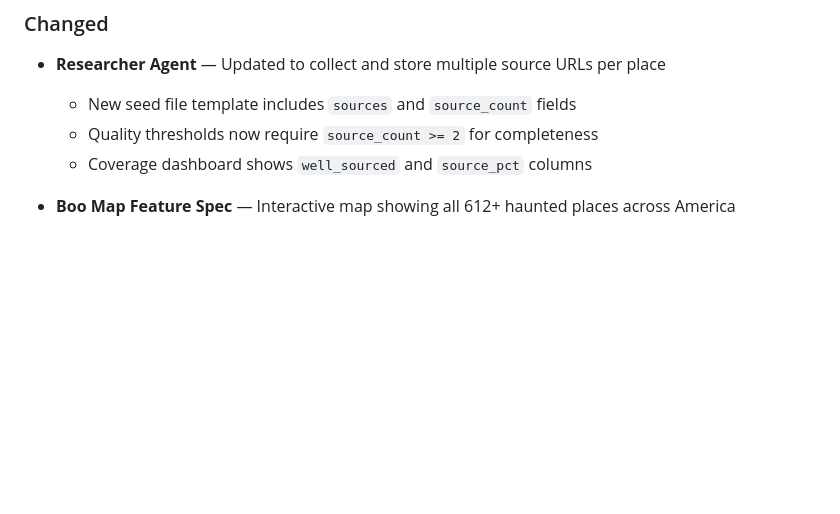
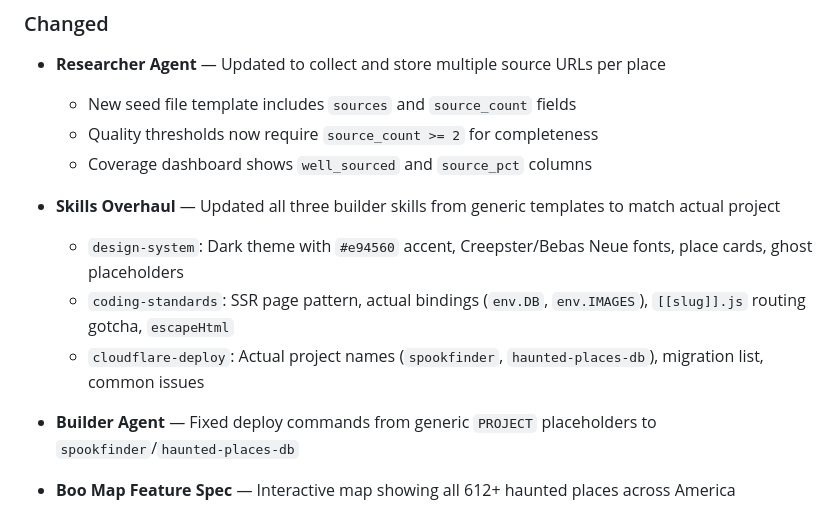
Before and after one commit to paulberesuita/haunted-places, a Markdown page: CHANGELOG.md, the part around the change. GitHub-like rendering; blank space fills up the shorter version.

```diff
--- a/CHANGELOG.md
+++ b/CHANGELOG.md
@@ -18,6 +18,13 @@ What we shipped. Builder appends here after each feature.
   - New seed file template includes `sources` and `source_count` fields
   - Quality thresholds now require `source_count >= 2` for completeness
   - Coverage dashboard shows `well_sourced` and `source_pct` columns
+
+- **Skills Overhaul** — Updated all three builder skills from generic templates to match actual project
+  - `design-system`: Dark theme with `#e94560` accent, Creepster/Bebas Neue fonts, place cards, ghost placeholders
+  - `coding-standards`: SSR page pattern, actual bindings (`env.DB`, `env.IMAGES`), `[[slug]].js` routing gotcha, `escapeHtml`
+  - `cloudflare-deploy`: Actual project names (`spookfinder`, `haunted-places-db`), migration list, common issues
+
+- **Builder Agent** — Fixed deploy commands from generic `PROJECT` placeholders to `spookfinder`/`haunted-places-db`
 
 - **Boo Map Feature Spec** — Interactive map showing all 612+ haunted places across America
   - Leaflet + OpenStreetMap with CartoDB Dark Matter tiles (free, dark/spooky)
```
Also changed, not shown: CONTEXT.md (+20 -0 lines).
